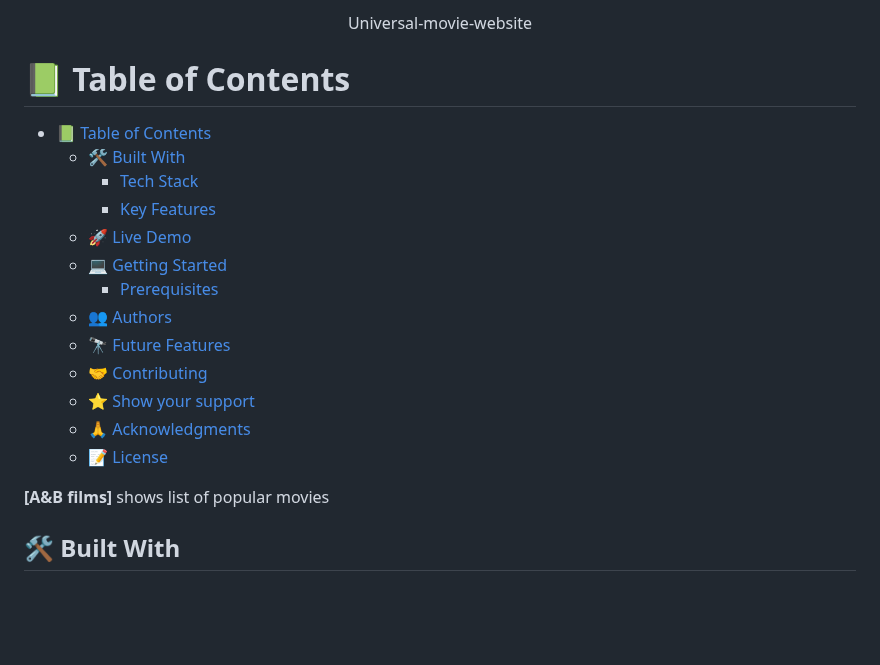
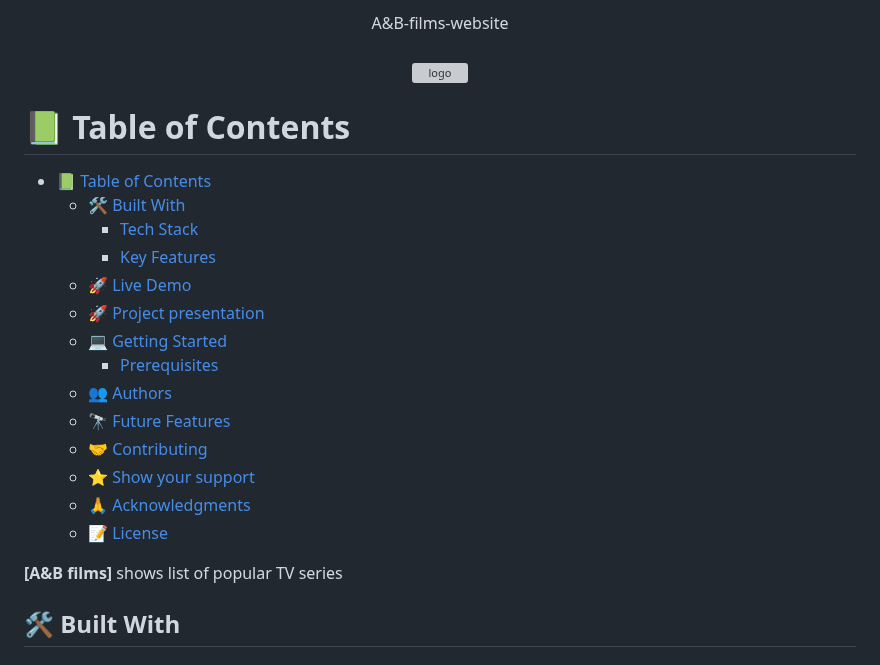
Before and after one commit to zhorabay/AB-films, a Markdown page: README.md, the part around one of its changes. Rendered like a GitHub page; blank space fills up the shorter version; grey boxes are pictures that could not be loaded.

```diff
--- a/README.md
+++ b/README.md
@@ -1,6 +1,10 @@
 <a name="readme-top"></a>
 <div align="center">
-Universal-movie-website  <h3><b></b></h3>
+A&B-films-website  <h3><b></b></h3>
+</div>
+
+<div align="center">
+<img src="images/logo.png" alt="logo">
 </div>
 
 # 📗 Table of Contents
@@ -10,6 +14,7 @@ Universal-movie-website  <h3><b></b></h3>
     - [Tech Stack ](#tech-stack-)
     - [Key Features ](#key-features-)
   - [🚀 Live Demo ](#-live-demo-)
+  - [🚀 Project presentation ](#-project-presentation-)
   - [💻 Getting Started ](#-getting-started-)
     - [Prerequisites](#prerequisites)
   - [👥 Authors ](#-authors-)
@@ -20,7 +25,7 @@ Universal-movie-website  <h3><b></b></h3>
   - [📝 License ](#-license-)
 
 
-**[A&B films]** shows list of popular movies<br />
+**[A&B films]** shows list of popular TV series<br />
 
 ## 🛠 Built With <a name="built-with"></a>
 
```
Also changed, not shown: other parts of README.md (+8 -0 lines).
